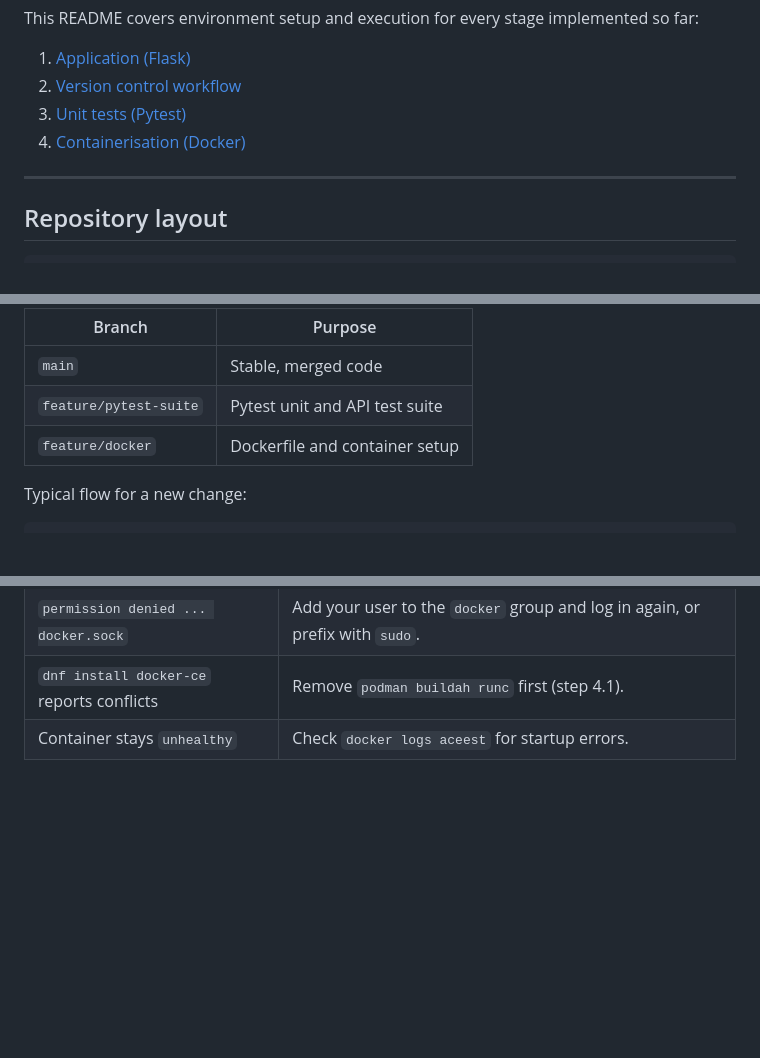
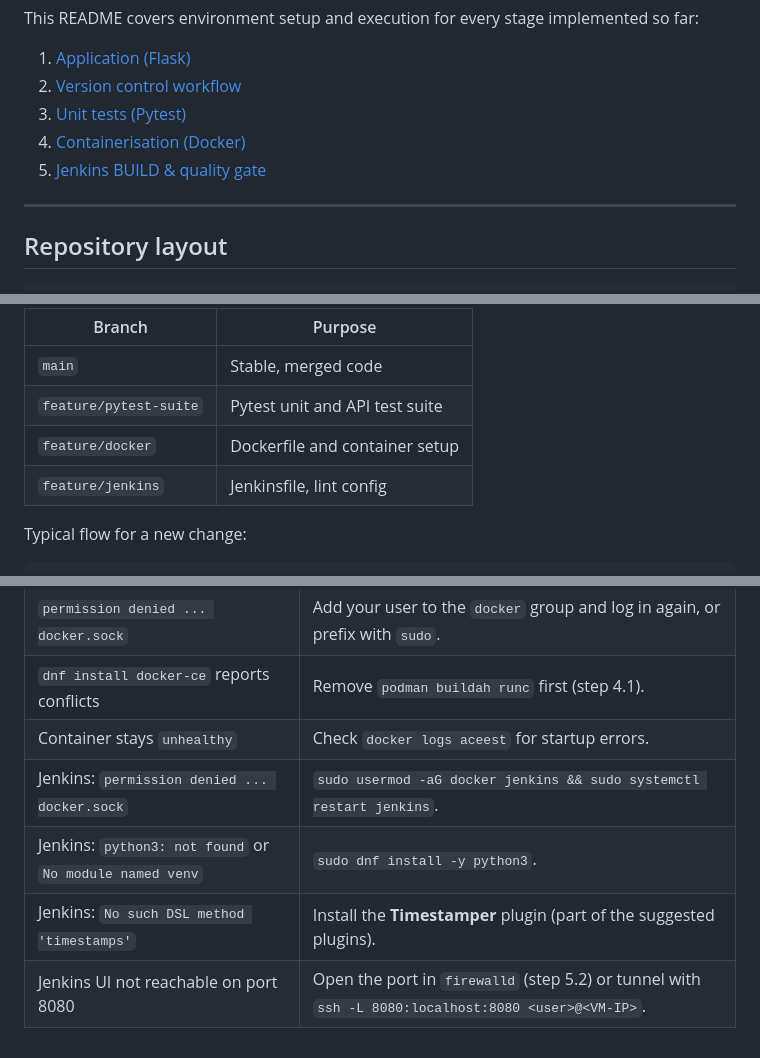
Before and after one commit to 2025tm93207-boop/devops_asgn_gym_and_fitness_app, a Markdown page: README.md, 3 parts joined by grey strips. Rendered like a GitHub page; blank space fills up the shorter version.

```diff
--- a/README.md
+++ b/README.md
@@ -8,6 +8,7 @@ This README covers environment setup and execution for every stage implemented s
 2. [Version control workflow](#2-version-control-workflow)
 3. [Unit tests (Pytest)](#3-running-the-tests)
 4. [Containerisation (Docker)](#4-docker)
+5. [Jenkins BUILD & quality gate](#5-jenkins-build--quality-gate)
 
 ---
 
@@ -182,6 +186,7 @@ The repository follows a feature-branch workflow: `main` always holds reviewed,
 | `main`                  | Stable, merged code                      |
 | `feature/pytest-suite`  | Pytest unit and API test suite           |
 | `feature/docker`        | Dockerfile and container setup           |
+| `feature/jenkins`       | Jenkinsfile, lint config                 |
 
 Typical flow for a new change:
 
@@ -328,3 +412,7 @@ docker volume rm aceest-data       # delete all stored data
 | `permission denied ... docker.sock` | Add your user to the `docker` group and log in again, or prefix with `sudo`. |
 | `dnf install docker-ce` reports conflicts | Remove `podman buildah runc` first (step 4.1). |
 | Container stays `unhealthy` | Check `docker logs aceest` for startup errors. |
+| Jenkins: `permission denied ... docker.sock` | `sudo usermod -aG docker jenkins && sudo systemctl restart jenkins`. |
+| Jenkins: `python3: not found` or `No module named venv` | `sudo dnf install -y python3`. |
+| Jenkins: `No such DSL method 'timestamps'` | Install the **Timestamper** plugin (part of the suggested plugins). |
+| Jenkins UI not reachable on port 8080 | Open the port in `firewalld` (step 5.2) or tunnel with `ssh -L 8080:localhost:8080 <user>@<VM-IP>`. |
```
Also changed, not shown: other parts of README.md (+85 -3 lines).
